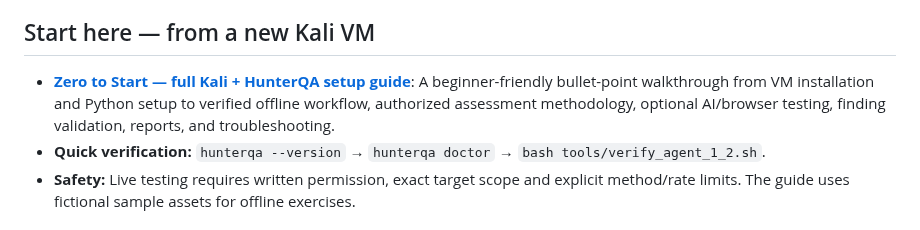
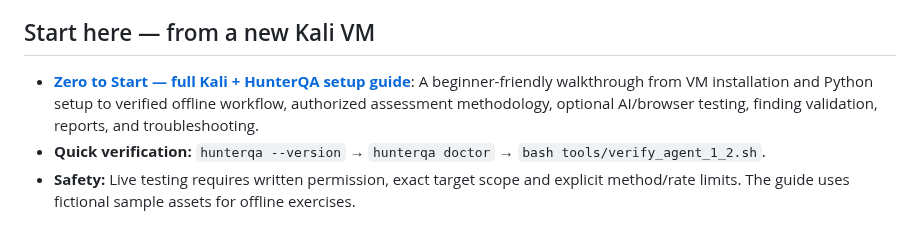
Before and after one commit to ManeaAl-Shabrain/HunterQA-AI, a Markdown page: README.md, the part around the change. GitHub-like rendering.

Commit message:
Clarify setup guide description in README
Removed word

```diff
--- a/README.md
+++ b/README.md
@@ -17,7 +17,7 @@ HunterQA AI unifies **local source assessment, offline API review, vulnerability
 
 ## Start here — from a new Kali VM
 
-- **[Zero to Start — full Kali + HunterQA setup guide](https://github.com/ManeaAl-Shabrain/HunterQA-AI/blob/main/zero%20to%20start.md)**: A beginner-friendly bullet-point walkthrough from VM installation and Python setup to verified offline workflow, authorized assessment methodology, optional AI/browser testing, finding validation, reports, and troubleshooting.
+- **[Zero to Start — full Kali + HunterQA setup guide](https://github.com/ManeaAl-Shabrain/HunterQA-AI/blob/main/zero%20to%20start.md)**: A beginner-friendly walkthrough from VM installation and Python setup to verified offline workflow, authorized assessment methodology, optional AI/browser testing, finding validation, reports, and troubleshooting.
 - **Quick verification:** `hunterqa --version` → `hunterqa doctor` → `bash tools/verify_agent_1_2.sh`.
 - **Safety:** Live testing requires written permission, exact target scope and explicit method/rate limits. The guide uses fictional sample assets for offline exercises.
 
```
